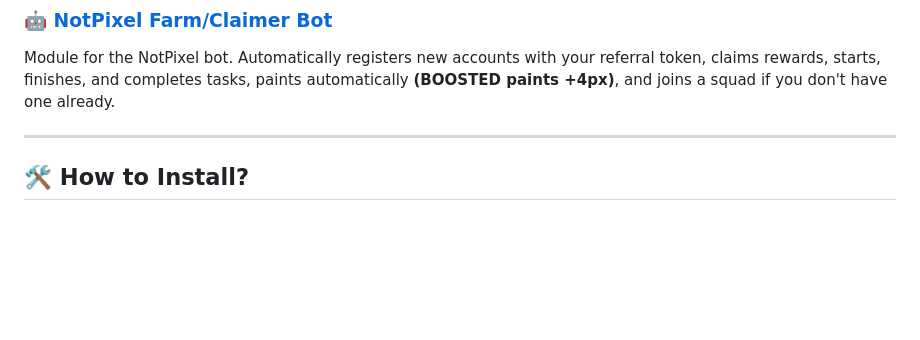
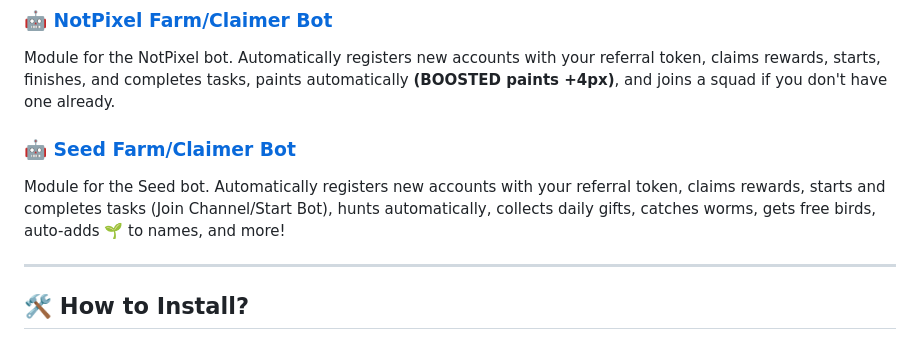
Before and after one commit to masterking32/MasterCryptoFarmBot, a Markdown page: README.MD, the part around the change. GitHub-like rendering; blank space fills up the shorter version.

```diff
--- a/README.MD
+++ b/README.MD
@@ -48,6 +48,10 @@ Module for the PocketFi bot. Automatically registers new accounts with your refe
 
 Module for the NotPixel bot. Automatically registers new accounts with your referral token, claims rewards, starts, finishes, and completes tasks, paints automatically **(BOOSTED paints +4px)**, and joins a squad if you don't have one already.
 
+### 🤖 [Seed Farm/Claimer Bot](https://t.me/seed_coin_bot/app?startapp=95736407)
+
+Module for the Seed bot. Automatically registers new accounts with your referral token, claims rewards, starts and completes tasks (Join Channel/Start Bot), hunts automatically, collects daily gifts, catches worms, gets free birds, auto-adds 🌱 to names, and more!
+
 ---
 
 ## 🛠️ How to Install?
```
